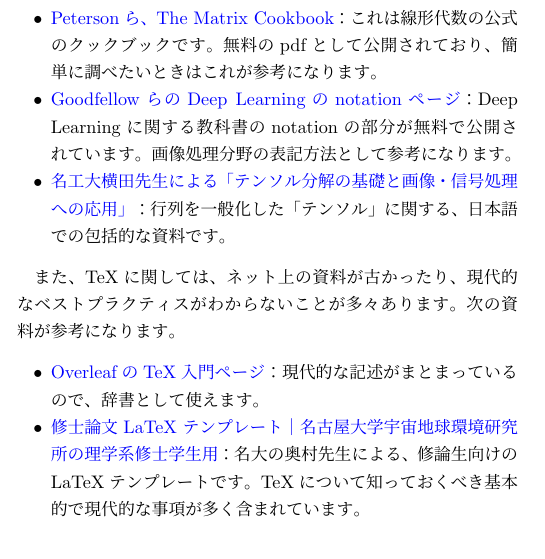
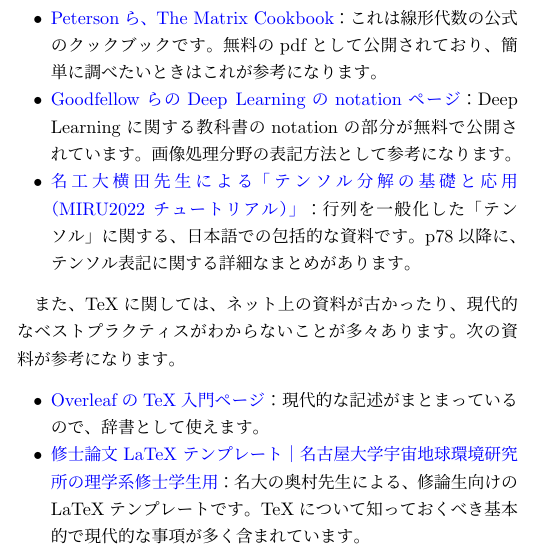
Before and after one commit to mti-lab/math_writing, a LaTeX document (src/main.tex): part of one column of page 1 of 9, cut so that both start at the same text. The pictures show the PDF file main.pdf that the author committed with the source.

Commit message:
updated prof yokota's slide

```diff
--- a/src/main.tex
+++ b/src/main.tex
@@ -120,7 +120,8 @@
     \item \href{https://www.amazon.co.jp/dp/1421407949}{Golubら、Matrix Computations}：これは実際に計算することを念頭においた、線形代数の教科書です。こちらも、辞書として使えます。
     \item \href{http://www2.imm.dtu.dk/pubdb/pubs/3274-full.html}{Petersonら、The Matrix Cookbook}：これは線形代数の公式のクックブックです。無料のpdfとして公開されており、簡単に調べたいときはこれが参考になります。
     \item \href{https://www.deeplearningbook.org/contents/notation.html}{GoodfellowらのDeep Learningのnotationページ}：Deep Learningに関する教科書のnotationの部分が無料で公開されています。画像処理分野の表記方法として参考になります。
-    \item \href{https://www.slideshare.net/yokotatsuya/2014-3-13}{名工大横田先生による「テンソル分解の基礎と画像・信号処理への応用」}：行列を一般化した「テンソル」に関する、日本語での包括的な資料です。
+    \item \href{https://speakerdeck.com/yokotatsuya/tensorufen-jie-falseji-chu-toying-yong-miru2022tiyutoriaru}{名工大横田先生による「テンソル分解の基礎と応用（MIRU2022 チュートリアル）」}：行列を一般化した「テンソル」に関する、
+    日本語での包括的な資料です。p78以降に、テンソル表記に関する詳細なまとめがあります。
 \end{itemize}
 
 また、TeXに関しては、ネット上の資料が古かったり、現代的なベストプラクティスがわからないことが多々あります。次の資料が参考になります。
```
Also changed, not shown: README.md, main.pdf, src/main.tex (2 more changed lines).
